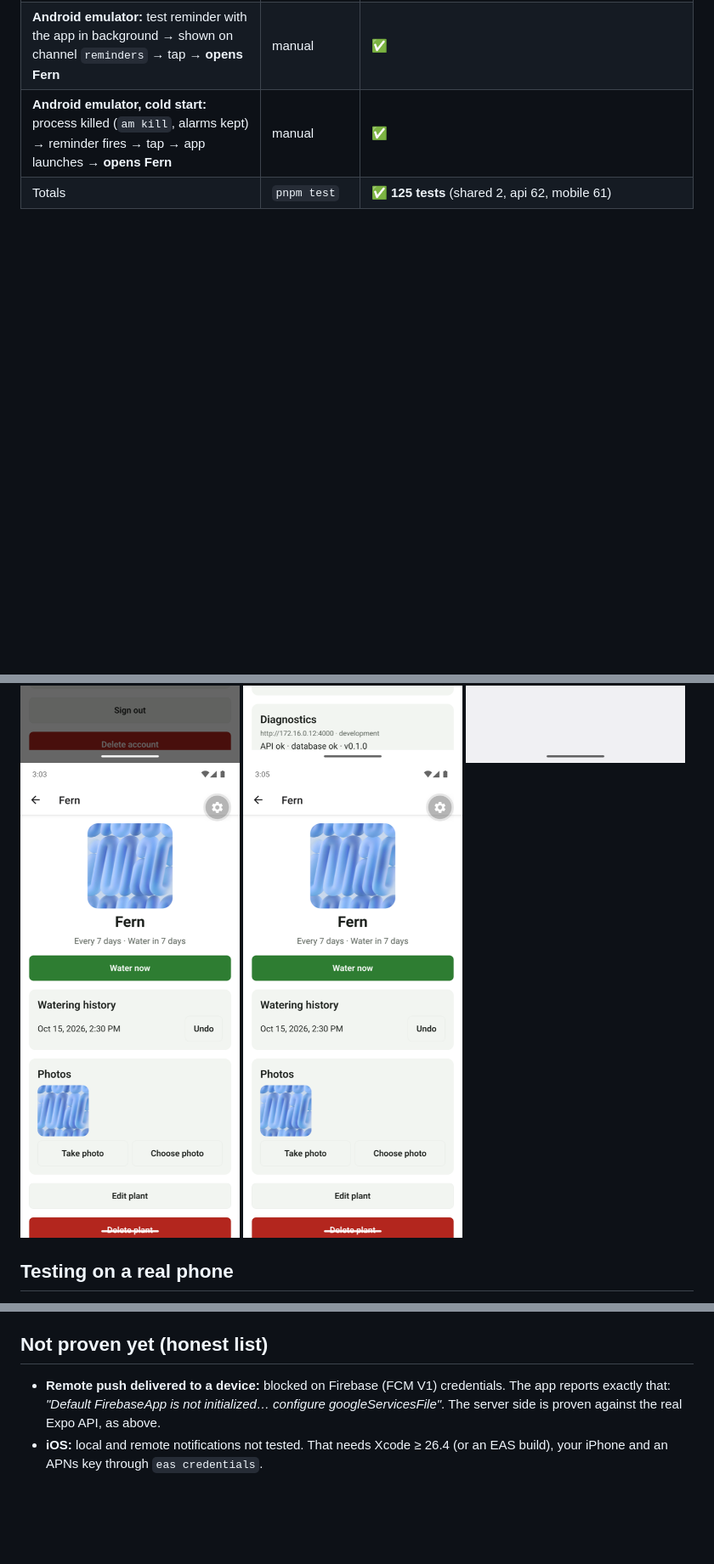
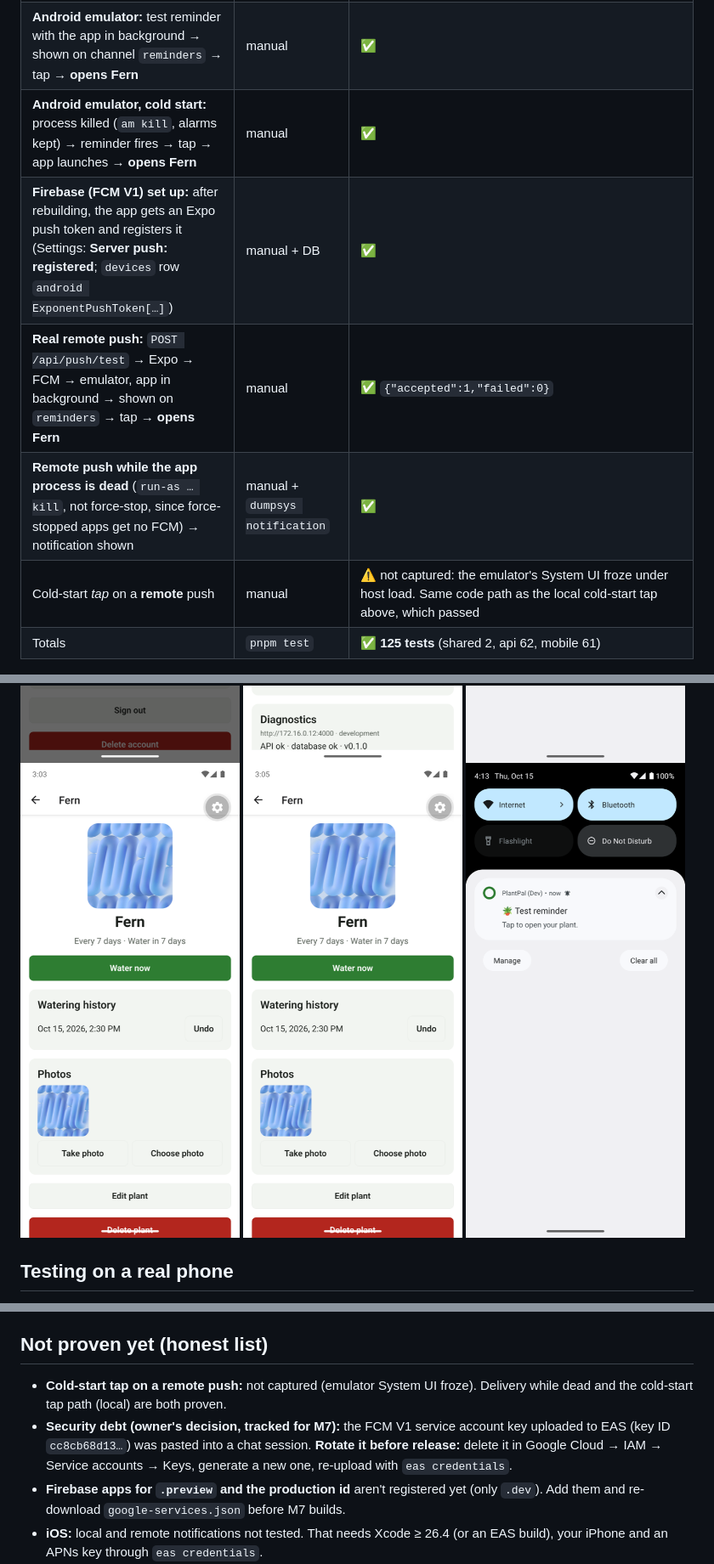
Before and after one commit to samilabud/PlantPal, a Markdown page: docs/evidence/m4-notifications.md, 3 parts joined by grey strips. Shown at 85% size. GitHub-like rendering; pictures changed too: docs/evidence/img/m4-remote-push.png (added); blank space fills up the shorter version.

Commit message:
feat(mobile): Firebase config for FCM; M4 evidence with real remote push
google-services.json holds public identifiers only (committed per Expo/Firebase docs).

Co-Authored-By: Claude Opus 5.5 <noreply@anthropic.com>

```diff
--- a/docs/evidence/m4-notifications.md
+++ b/docs/evidence/m4-notifications.md
@@ -41,6 +41,10 @@ Both carry data: { url: "/plants/<id>" } ─► tap ─► router.push(url)
 | **Android emulator:** "Turn on reminders" → system prompt → Allow → status On, **6 alarms** scheduled | manual + `dumpsys alarm` | ✅ |
 | **Android emulator:** test reminder with the app in background → shown on channel `reminders` → tap → **opens Fern** | manual | ✅ |
 | **Android emulator, cold start:** process killed (`am kill`, alarms kept) → reminder fires → tap → app launches → **opens Fern** | manual | ✅ |
+| **Firebase (FCM V1) set up:** after rebuilding, the app gets an Expo push token and registers it (Settings: **Server push: registered**; `devices` row `android ExponentPushToken[…]`) | manual + DB | ✅ |
+| **Real remote push:** `POST /api/push/test` → Expo → FCM → emulator, app in background → shown on `reminders` → tap → **opens Fern** | manual | ✅ `{"accepted":1,"failed":0}` |
+| **Remote push while the app process is dead** (`run-as … kill`, not force-stop, since force-stopped apps get no FCM) → notification shown | manual + `dumpsys notification` | ✅ |
+| Cold-start *tap* on a **remote** push | manual | ⚠️ not captured: the emulator's System UI froze under host load. Same code path as the local cold-start tap above, which passed |
 | Totals | `pnpm test` | ✅ **125 tests** (shared 2, api 62, mobile 61) |
 
 ![System permission prompt](img/m4-permission-prompt.png)
@@ -48,6 +52,7 @@ Both carry data: { url: "/plants/<id>" } ─► tap ─► router.push(url)
 ![Local reminder in the notification shade](img/m4-notification-shade.png)
 ![Tap opened the plant (app was in background)](img/m4-deeplink-warm.png)
 ![Tap opened the plant (app was not running)](img/m4-deeplink-cold.png)
+![Real remote push from the server via FCM](img/m4-remote-push.png)
 
 ## Testing on a real phone
 1. Install a development build: `pnpm --filter @plantpal/mobile android -- --device` (USB debugging on), or an EAS `development` build.
@@ -58,7 +63,9 @@ Both carry data: { url: "/plants/<id>" } ─► tap ─► router.push(url)
 6. **Daily digest:** water a plant with a 1-day interval and wait two days, or call `/api/cron/reminders` with `Authorization: Bearer $CRON_SECRET` against a preview.
 
 ## Not proven yet (honest list)
-- **Remote push delivered to a device:** blocked on Firebase (FCM V1) credentials. The app reports exactly that: *"Default FirebaseApp is not initialized… configure googleServicesFile"*. The server side is proven against the real Expo API, as above.
+- **Cold-start tap on a remote push:** not captured (emulator System UI froze). Delivery while dead and the cold-start tap path (local) are both proven.
+- **Security debt (owner's decision, tracked for M7):** the FCM V1 service account key uploaded to EAS (key ID `cc8cb68d13…`) was pasted into a chat session. **Rotate it before release:** delete it in Google Cloud → IAM → Service accounts → Keys, generate a new one, re-upload with `eas credentials`.
+- **Firebase apps for `.preview` and the production id** aren't registered yet (only `.dev`). Add them and re-download `google-services.json` before M7 builds.
 - **iOS:** local and remote notifications not tested. That needs Xcode ≥ 26.4 (or an EAS build), your iPhone and an APNs key through `eas credentials`.
 - **Production cron run:** `CRON_SECRET` is set on Vercel. The cron goes live with the next production deploy (needs your "push").
 - **Notification icon:** the Android default is used; a monochrome 96×96 icon is a polish item for M7.
```
Also changed, not shown: 1 other file.
